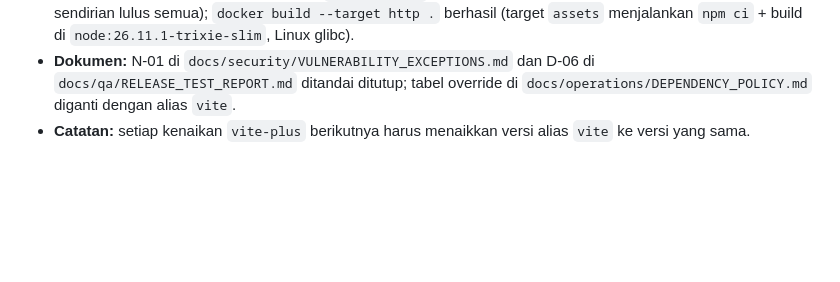
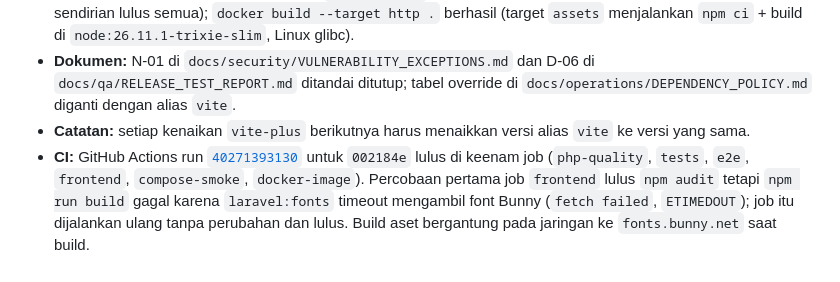
Before and after one commit to gilbertusk/kpi-berlianartha, a Markdown page: PROJECT_PROGRESS.md, the part around the change. Drawn GitHub-style; blank space fills up the shorter version.

Commit message:
docs: record vite-plus 1.4.0 CI evidence
Co-Authored-By: Claude Opus 5.5 <noreply@anthropic.com>

```diff
--- a/PROJECT_PROGRESS.md
+++ b/PROJECT_PROGRESS.md
@@ -2304,3 +2304,4 @@ Gate berikutnya: migrasi `vite-plus` 1.x (tugas terpisah) agar CI hijau; Step 20
 - **Bukti lokal (Windows 11, PHP 8.4.25):** `npm ci` berhasil; `npm audit --audit-level=high` → 0 kerentanan; `npm run build` → `public/build/manifest.json`; `php artisan test --testsuite=Browser` → 18/18 lulus, 196 assertion (percobaan pertama, saat `docker build` berjalan bersamaan, 4 timeout 5000 ms; diulang sendirian lulus semua); `docker build --target http .` berhasil (target `assets` menjalankan `npm ci` + build di `node:26.11.1-trixie-slim`, Linux glibc).
 - **Dokumen:** N-01 di `docs/security/VULNERABILITY_EXCEPTIONS.md` dan D-06 di `docs/qa/RELEASE_TEST_REPORT.md` ditandai ditutup; tabel override di `docs/operations/DEPENDENCY_POLICY.md` diganti dengan alias `vite`.
 - **Catatan:** setiap kenaikan `vite-plus` berikutnya harus menaikkan versi alias `vite` ke versi yang sama.
+- **CI:** GitHub Actions run [`40271393130`](https://github.com/gilbertusk/kpi-berlianartha/actions/runs/40271393130) untuk `002184e` lulus di keenam job (`php-quality`, `tests`, `e2e`, `frontend`, `compose-smoke`, `docker-image`). Percobaan pertama job `frontend` lulus `npm audit` tetapi `npm run build` gagal karena `laravel:fonts` timeout mengambil font Bunny (`fetch failed`, `ETIMEDOUT`); job itu dijalankan ulang tanpa perubahan dan lulus. Build aset bergantung pada jaringan ke `fonts.bunny.net` saat build.
```
